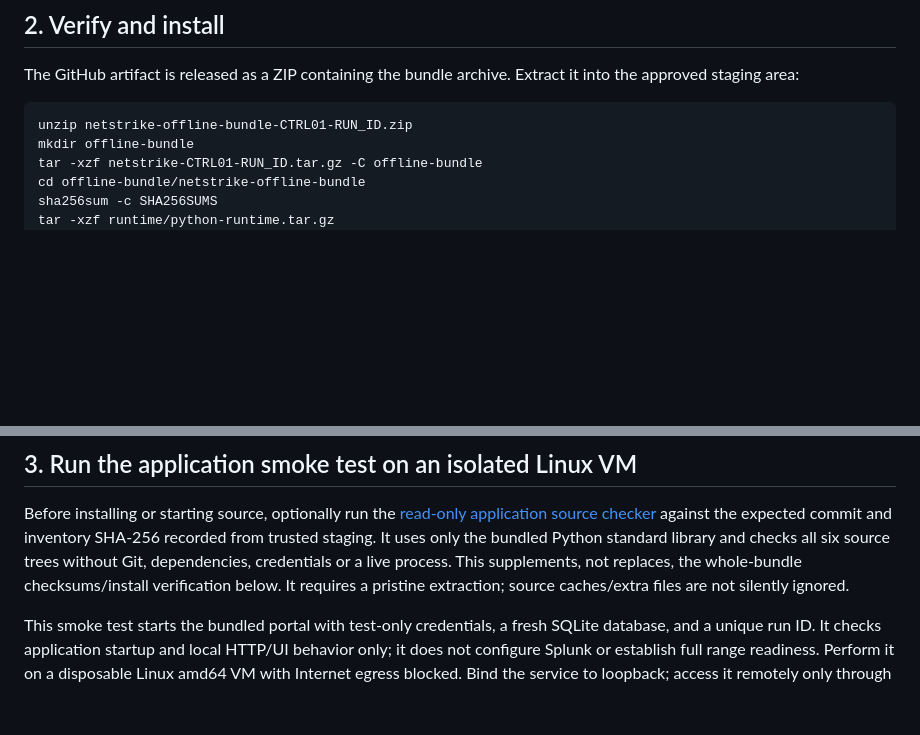
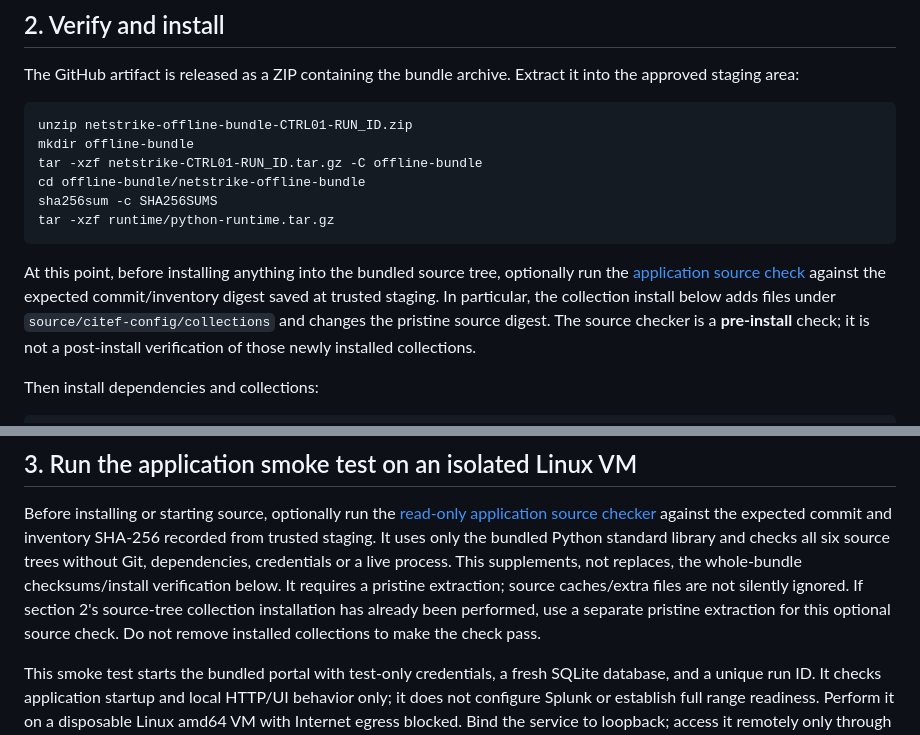
Before and after one commit to Netstrike-development-team/NetStrike_Capstone_17, a Markdown page: docs/offline-bundle.md, 2 parts joined by grey strips. Drawn GitHub-style; blank space fills up the shorter version.

Commit message:
Place pristine source verification before collection installation

````diff
--- a/docs/offline-bundle.md
+++ b/docs/offline-bundle.md
@@ -37,6 +37,18 @@ tar -xzf netstrike-CTRL01-RUN_ID.tar.gz -C offline-bundle
 cd offline-bundle/netstrike-offline-bundle
 sha256sum -c SHA256SUMS
 tar -xzf runtime/python-runtime.tar.gz
+```
+
+At this point, before installing anything into the bundled source tree, optionally
+run the [application source check](offline-release-source-check.md) against the
+expected commit/inventory digest saved at trusted staging. In particular, the
+collection install below adds files under `source/citef-config/collections` and
+changes the pristine source digest. The source checker is a **pre-install** check;
+it is not a post-install verification of those newly installed collections.
+
+Then install dependencies and collections:
+
+```sh
 python/bin/python3.11 -m pip install \
   --no-index \
   --find-links=destinations/CTRL01/wheelhouse \
@@ -65,6 +77,9 @@ only the bundled Python standard library and checks all six source trees without
 Git, dependencies, credentials or a live process. This supplements, not replaces,
 the whole-bundle checksums/install verification below. It requires a pristine
 extraction; source caches/extra files are not silently ignored.
+If section 2's source-tree collection installation has already been performed,
+use a separate pristine extraction for this optional source check. Do not remove
+installed collections to make the check pass.
 
 This smoke test starts the bundled portal with test-only credentials, a fresh
 SQLite database, and a unique run ID. It checks application startup and local
````
Also changed, not shown: docs/offline-release-source-check.md (+5 -0 lines).
